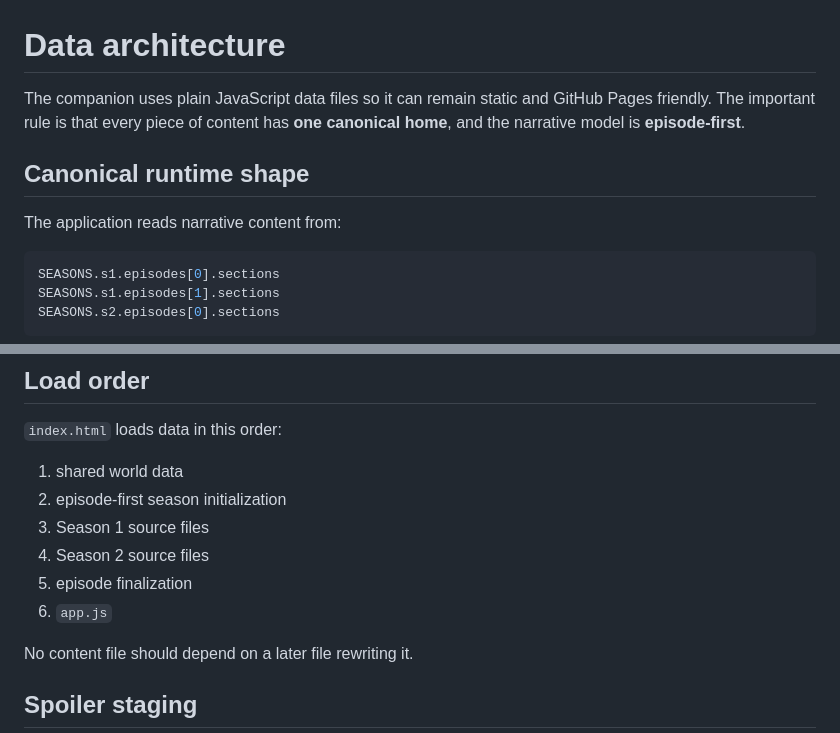
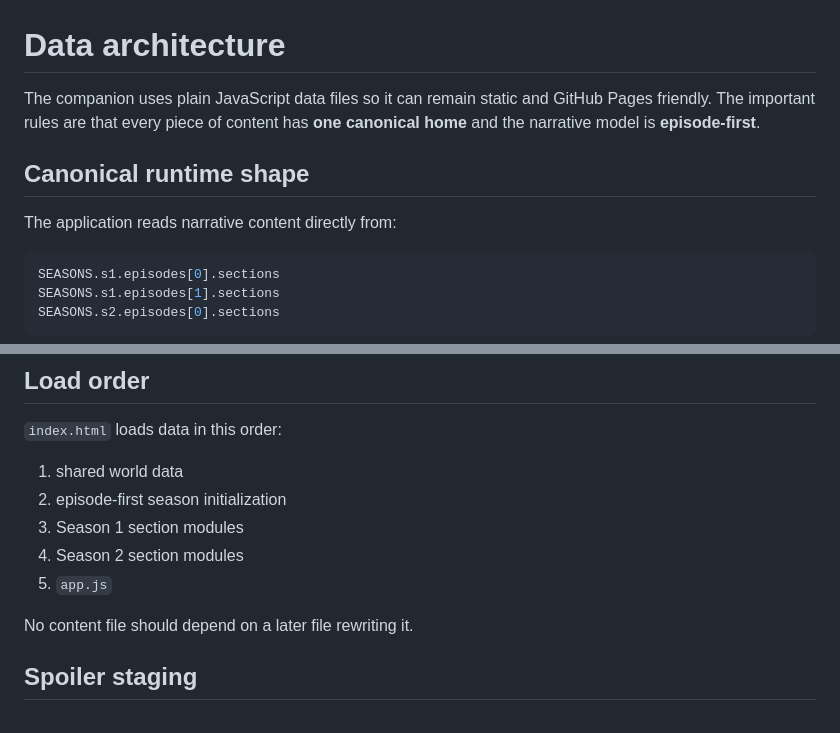
Before and after one commit to joe752/rings-of-power-storylines, a Markdown page: data/README.md, 2 parts joined by grey strips. GitHub-like rendering.

````diff
--- a/data/README.md
+++ b/data/README.md
@@ -1,10 +1,10 @@
 # Data architecture
 
-The companion uses plain JavaScript data files so it can remain static and GitHub Pages friendly. The important rule is that every piece of content has **one canonical home**, and the narrative model is **episode-first**.
+The companion uses plain JavaScript data files so it can remain static and GitHub Pages friendly. The important rules are that every piece of content has **one canonical home** and the narrative model is **episode-first**.
 
 ## Canonical runtime shape
 
-The application reads narrative content from:
+The application reads narrative content directly from:
 
 ```js
 SEASONS.s1.episodes[0].sections
@@ -100,10 +121,9 @@ Instead:
 
 1. shared world data
 2. episode-first season initialization
-3. Season 1 source files
-4. Season 2 source files
-5. episode finalization
-6. `app.js`
+3. Season 1 section modules
+4. Season 2 section modules
+5. `app.js`
 
 No content file should depend on a later file rewriting it.
 
````
Also changed, not shown: other parts of data/README.md (+34 -13 lines).
